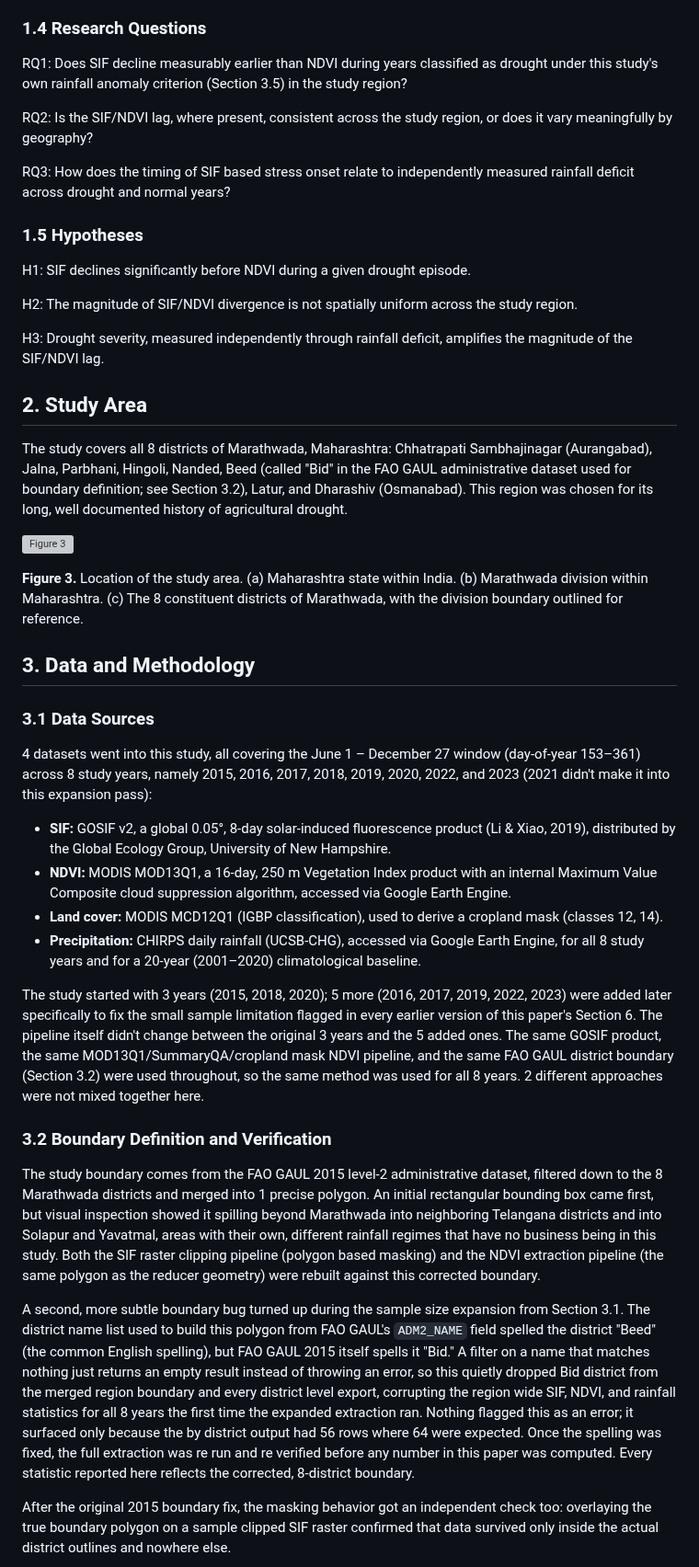
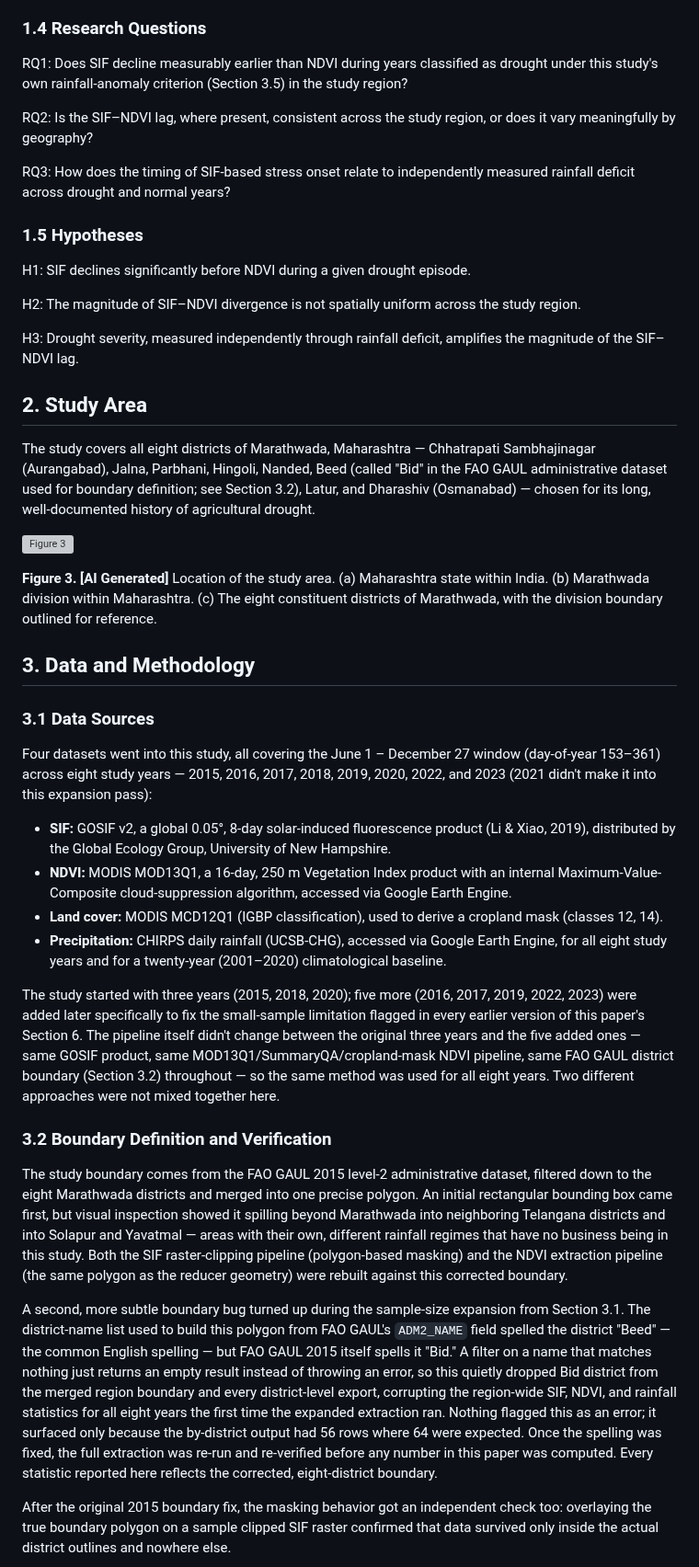
Before and after one commit to sakshimaske303-commits/GREEN_ALIBI, a Markdown page: GA_Research_Paper.md, the part around one of its changes. Shown at 92% size. Drawn GitHub-style; grey boxes are pictures that could not be loaded.

```diff
--- a/GA_Research_Paper.md
+++ b/GA_Research_Paper.md
@@ -52,46 +64,46 @@ Because it depends on the plant's outward structure and pigment state, NDVI is i
 
 ### 1.4 Research Questions
 
-RQ1: Does SIF decline measurably earlier than NDVI during years classified as drought under this study's own rainfall anomaly criterion (Section 3.5) in the study region?
+RQ1: Does SIF decline measurably earlier than NDVI during years classified as drought under this study's own rainfall-anomaly criterion (Section 3.5) in the study region?
 
-RQ2: Is the SIF/NDVI lag, where present, consistent across the study region, or does it vary meaningfully by geography?
+RQ2: Is the SIF–NDVI lag, where present, consistent across the study region, or does it vary meaningfully by geography?
 
-RQ3: How does the timing of SIF based stress onset relate to independently measured rainfall deficit across drought and normal years?
+RQ3: How does the timing of SIF-based stress onset relate to independently measured rainfall deficit across drought and normal years?
 
 ### 1.5 Hypotheses
 
 H1: SIF declines significantly before NDVI during a given drought episode.
 
-H2: The magnitude of SIF/NDVI divergence is not spatially uniform across the study region.
+H2: The magnitude of SIF–NDVI divergence is not spatially uniform across the study region.
 
-H3: Drought severity, measured independently through rainfall deficit, amplifies the magnitude of the SIF/NDVI lag.
+H3: Drought severity, measured independently through rainfall deficit, amplifies the magnitude of the SIF–NDVI lag.
 
 ## 2. Study Area
 
-The study covers all 8 districts of Marathwada, Maharashtra: Chhatrapati Sambhajinagar (Aurangabad), Jalna, Parbhani, Hingoli, Nanded, Beed (called "Bid" in the FAO GAUL administrative dataset used for boundary definition; see Section 3.2), Latur, and Dharashiv (Osmanabad). This region was chosen for its long, well documented history of agricultural drought.
+The study covers all eight districts of Marathwada, Maharashtra — Chhatrapati Sambhajinagar (Aurangabad), Jalna, Parbhani, Hingoli, Nanded, Beed (called "Bid" in the FAO GAUL administrative dataset used for boundary definition; see Section 3.2), Latur, and Dharashiv (Osmanabad) — chosen for its long, well-documented history of agricultural drought.
 
 ![Figure 3](outputs/figures/photo1.png)
 
-**Figure 3.** Location of the study area. (a) Maharashtra state within India. (b) Marathwada division within Maharashtra. (c) The 8 constituent districts of Marathwada, with the division boundary outlined for reference.
+**Figure 3. [AI Generated]** Location of the study area. (a) Maharashtra state within India. (b) Marathwada division within Maharashtra. (c) The eight constituent districts of Marathwada, with the division boundary outlined for reference.
 
 ## 3. Data and Methodology
 
 ### 3.1 Data Sources
 
-4 datasets went into this study, all covering the June 1 – December 27 window (day-of-year 153–361) across 8 study years, namely 2015, 2016, 2017, 2018, 2019, 2020, 2022, and 2023 (2021 didn't make it into this expansion pass):
+Four datasets went into this study, all covering the June 1 – December 27 window (day-of-year 153–361) across eight study years — 2015, 2016, 2017, 2018, 2019, 2020, 2022, and 2023 (2021 didn't make it into this expansion pass):
 
 - **SIF:** GOSIF v2, a global 0.05°, 8-day solar-induced fluorescence product (Li & Xiao, 2019), distributed by the Global Ecology Group, University of New Hampshire.
-- **NDVI:** MODIS MOD13Q1, a 16-day, 250 m Vegetation Index product with an internal Maximum Value Composite cloud suppression algorithm, accessed via Google Earth Engine.
+- **NDVI:** MODIS MOD13Q1, a 16-day, 250 m Vegetation Index product with an internal Maximum-Value-Composite cloud-suppression algorithm, accessed via Google Earth Engine.
 - **Land cover:** MODIS MCD12Q1 (IGBP classification), used to derive a cropland mask (classes 12, 14).
-- **Precipitation:** CHIRPS daily rainfall (UCSB-CHG), accessed via Google Earth Engine, for all 8 study years and for a 20-year (2001–2020) climatological baseline.
+- **Precipitation:** CHIRPS daily rainfall (UCSB-CHG), accessed via Google Earth Engine, for all eight study years and for a twenty-year (2001–2020) climatological baseline.
 
-The study started with 3 years (2015, 2018, 2020); 5 more (2016, 2017, 2019, 2022, 2023) were added later specifically to fix the small sample limitation flagged in every earlier version of this paper's Section 6. The pipeline itself didn't change between the original 3 years and the 5 added ones. The same GOSIF product, the same MOD13Q1/SummaryQA/cropland mask NDVI pipeline, and the same FAO GAUL district boundary (Section 3.2) were used throughout, so the same method was used for all 8 years. 2 different approaches were not mixed together here.
+The study started with three years (2015, 2018, 2020); five more (2016, 2017, 2019, 2022, 2023) were added later specifically to fix the small-sample limitation flagged in every earlier version of this paper's Section 6. The pipeline itself didn't change between the original three years and the five added ones — same GOSIF product, same MOD13Q1/SummaryQA/cropland-mask NDVI pipeline, same FAO GAUL district boundary (Section 3.2) throughout — so the same method was used for all eight years. Two different approaches were not mixed together here.
 
 ### 3.2 Boundary Definition and Verification
 
-The study boundary comes from the FAO GAUL 2015 level-2 administrative dataset, filtered down to the 8 Marathwada districts and merged into 1 precise polygon. An initial rectangular bounding box came first, but visual inspection showed it spilling beyond Marathwada into neighboring Telangana districts and into Solapur and Yavatmal, areas with their own, different rainfall regimes that have no business being in this study. Both the SIF raster clipping pipeline (polygon based masking) and the NDVI extraction pipeline (the same polygon as the reducer geometry) were rebuilt against this corrected boundary.
+The study boundary comes from the FAO GAUL 2015 level-2 administrative dataset, filtered down to the eight Marathwada districts and merged into one precise polygon. An initial rectangular bounding box came first, but visual inspection showed it spilling beyond Marathwada into neighboring Telangana districts and into Solapur and Yavatmal — areas with their own, different rainfall regimes that have no business being in this study. Both the SIF raster-clipping pipeline (polygon-based masking) and the NDVI extraction pipeline (the same polygon as the reducer geometry) were rebuilt against this corrected boundary.
 
-A second, more subtle boundary bug turned up during the sample size expansion from Section 3.1. The district name list used to build this polygon from FAO GAUL's `ADM2_NAME` field spelled the district "Beed" (the common English spelling), but FAO GAUL 2015 itself spells it "Bid." A filter on a name that matches nothing just returns an empty result instead of throwing an error, so this quietly dropped Bid district from the merged region boundary and every district level export, corrupting the region wide SIF, NDVI, and rainfall statistics for all 8 years the first time the expanded extraction ran. Nothing flagged this as an error; it surfaced only because the by district output had 56 rows where 64 were expected. Once the spelling was fixed, the full extraction was re run and re verified before any number in this paper was computed. Every statistic reported here reflects the corrected, 8-district boundary.
+A second, more subtle boundary bug turned up during the sample-size expansion from Section 3.1. The district-name list used to build this polygon from FAO GAUL's `ADM2_NAME` field spelled the district "Beed" — the common English spelling — but FAO GAUL 2015 itself spells it "Bid." A filter on a name that matches nothing just returns an empty result instead of throwing an error, so this quietly dropped Bid district from the merged region boundary and every district-level export, corrupting the region-wide SIF, NDVI, and rainfall statistics for all eight years the first time the expanded extraction ran. Nothing flagged this as an error; it surfaced only because the by-district output had 56 rows where 64 were expected. Once the spelling was fixed, the full extraction was re-run and re-verified before any number in this paper was computed. Every statistic reported here reflects the corrected, eight-district boundary.
 
 After the original 2015 boundary fix, the masking behavior got an independent check too: overlaying the true boundary polygon on a sample clipped SIF raster confirmed that data survived only inside the actual district outlines and nowhere else.
 
```
Also changed, not shown: other parts of GA_Research_Paper.md (+108 -80 lines), GA_Cover_Letter.md (added, +20 -0 lines), GREEN_ALIBI_graphical_abstract.png (added), 3 other files.
